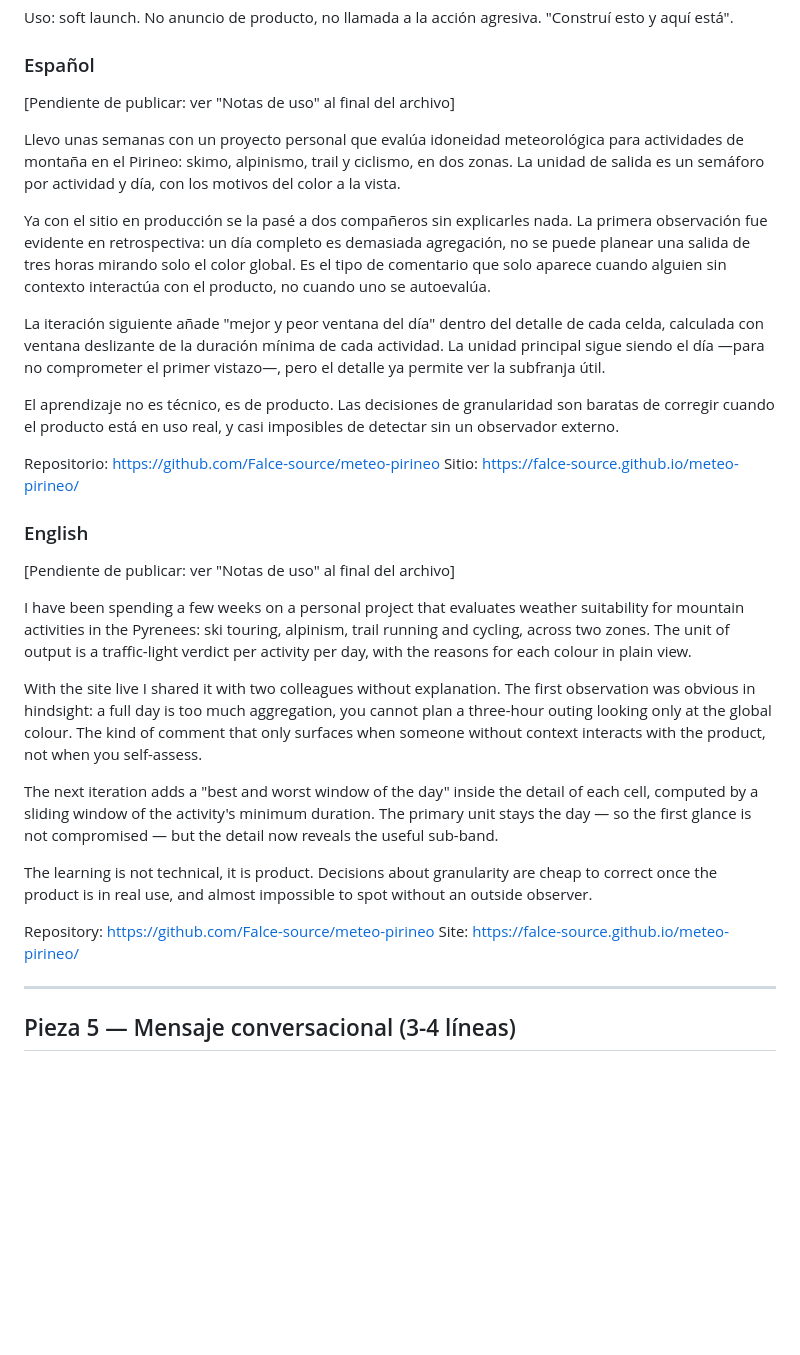
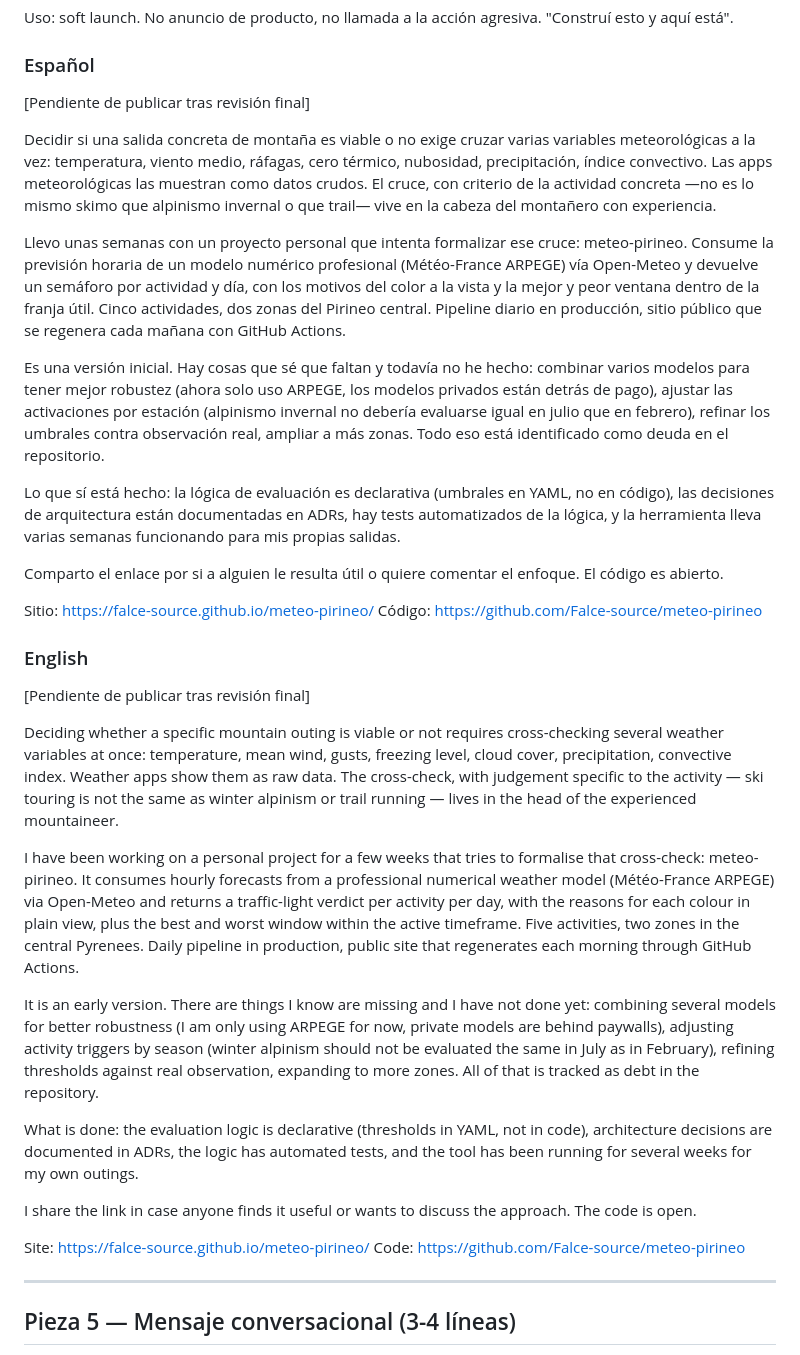
Before and after one commit to Falce-source/meteo-pirineo, a Markdown page: docs/material_comunicacion.md, the part around the change. Rendered like a GitHub page; blank space fills up the shorter version.

Commit message:
docs: pieza 4 LinkedIn — versión estratégica honesta

```diff
--- a/docs/material_comunicacion.md
+++ b/docs/material_comunicacion.md
@@ -70,33 +70,37 @@ agresiva. "Construí esto y aquí está".
 
 ### Español
 
-[Pendiente de publicar: ver "Notas de uso" al final del archivo]
+[Pendiente de publicar tras revisión final]
 
-Llevo unas semanas con un proyecto personal que evalúa idoneidad meteorológica para actividades de montaña en el Pirineo: skimo, alpinismo, trail y ciclismo, en dos zonas. La unidad de salida es un semáforo por actividad y día, con los motivos del color a la vista.
+Decidir si una salida concreta de montaña es viable o no exige cruzar varias variables meteorológicas a la vez: temperatura, viento medio, ráfagas, cero térmico, nubosidad, precipitación, índice convectivo. Las apps meteorológicas las muestran como datos crudos. El cruce, con criterio de la actividad concreta —no es lo mismo skimo que alpinismo invernal o que trail— vive en la cabeza del montañero con experiencia.
 
-Ya con el sitio en producción se la pasé a dos compañeros sin explicarles nada. La primera observación fue evidente en retrospectiva: un día completo es demasiada agregación, no se puede planear una salida de tres horas mirando solo el color global. Es el tipo de comentario que solo aparece cuando alguien sin contexto interactúa con el producto, no cuando uno se autoevalúa.
+Llevo unas semanas con un proyecto personal que intenta formalizar ese cruce: meteo-pirineo. Consume la previsión horaria de un modelo numérico profesional (Météo-France ARPEGE) vía Open-Meteo y devuelve un semáforo por actividad y día, con los motivos del color a la vista y la mejor y peor ventana dentro de la franja útil. Cinco actividades, dos zonas del Pirineo central. Pipeline diario en producción, sitio público que se regenera cada mañana con GitHub Actions.
 
-La iteración siguiente añade "mejor y peor ventana del día" dentro del detalle de cada celda, calculada con ventana deslizante de la duración mínima de cada actividad. La unidad principal sigue siendo el día —para no comprometer el primer vistazo—, pero el detalle ya permite ver la subfranja útil.
+Es una versión inicial. Hay cosas que sé que faltan y todavía no he hecho: combinar varios modelos para tener mejor robustez (ahora solo uso ARPEGE, los modelos privados están detrás de pago), ajustar las activaciones por estación (alpinismo invernal no debería evaluarse igual en julio que en febrero), refinar los umbrales contra observación real, ampliar a más zonas. Todo eso está identificado como deuda en el repositorio.
 
-El aprendizaje no es técnico, es de producto. Las decisiones de granularidad son baratas de corregir cuando el producto está en uso real, y casi imposibles de detectar sin un observador externo.
+Lo que sí está hecho: la lógica de evaluación es declarativa (umbrales en YAML, no en código), las decisiones de arquitectura están documentadas en ADRs, hay tests automatizados de la lógica, y la herramienta lleva varias semanas funcionando para mis propias salidas.
 
-Repositorio: https://github.com/Falce-source/meteo-pirineo
+Comparto el enlace por si a alguien le resulta útil o quiere comentar el enfoque. El código es abierto.
+
 Sitio: https://falce-source.github.io/meteo-pirineo/
+Código: https://github.com/Falce-source/meteo-pirineo
 
 ### English
 
-[Pendiente de publicar: ver "Notas de uso" al final del archivo]
+[Pendiente de publicar tras revisión final]
 
-I have been spending a few weeks on a personal project that evaluates weather suitability for mountain activities in the Pyrenees: ski touring, alpinism, trail running and cycling, across two zones. The unit of output is a traffic-light verdict per activity per day, with the reasons for each colour in plain view.
+Deciding whether a specific mountain outing is viable or not requires cross-checking several weather variables at once: temperature, mean wind, gusts, freezing level, cloud cover, precipitation, convective index. Weather apps show them as raw data. The cross-check, with judgement specific to the activity — ski touring is not the same as winter alpinism or trail running — lives in the head of the experienced mountaineer.
 
-With the site live I shared it with two colleagues without explanation. The first observation was obvious in hindsight: a full day is too much aggregation, you cannot plan a three-hour outing looking only at the global colour. The kind of comment that only surfaces when someone without context interacts with the product, not when you self-assess.
+I have been working on a personal project for a few weeks that tries to formalise that cross-check: meteo-pirineo. It consumes hourly forecasts from a professional numerical weather model (Météo-France ARPEGE) via Open-Meteo and returns a traffic-light verdict per activity per day, with the reasons for each colour in plain view, plus the best and worst window within the active timeframe. Five activities, two zones in the central Pyrenees. Daily pipeline in production, public site that regenerates each morning through GitHub Actions.
 
-The next iteration adds a "best and worst window of the day" inside the detail of each cell, computed by a sliding window of the activity's minimum duration. The primary unit stays the day — so the first glance is not compromised — but the detail now reveals the useful sub-band.
+It is an early version. There are things I know are missing and I have not done yet: combining several models for better robustness (I am only using ARPEGE for now, private models are behind paywalls), adjusting activity triggers by season (winter alpinism should not be evaluated the same in July as in February), refining thresholds against real observation, expanding to more zones. All of that is tracked as debt in the repository.
 
-The learning is not technical, it is product. Decisions about granularity are cheap to correct once the product is in real use, and almost impossible to spot without an outside observer.
+What is done: the evaluation logic is declarative (thresholds in YAML, not in code), architecture decisions are documented in ADRs, the logic has automated tests, and the tool has been running for several weeks for my own outings.
 
-Repository: https://github.com/Falce-source/meteo-pirineo
+I share the link in case anyone finds it useful or wants to discuss the approach. The code is open.
+
 Site: https://falce-source.github.io/meteo-pirineo/
+Code: https://github.com/Falce-source/meteo-pirineo
 
 ---
 
```
